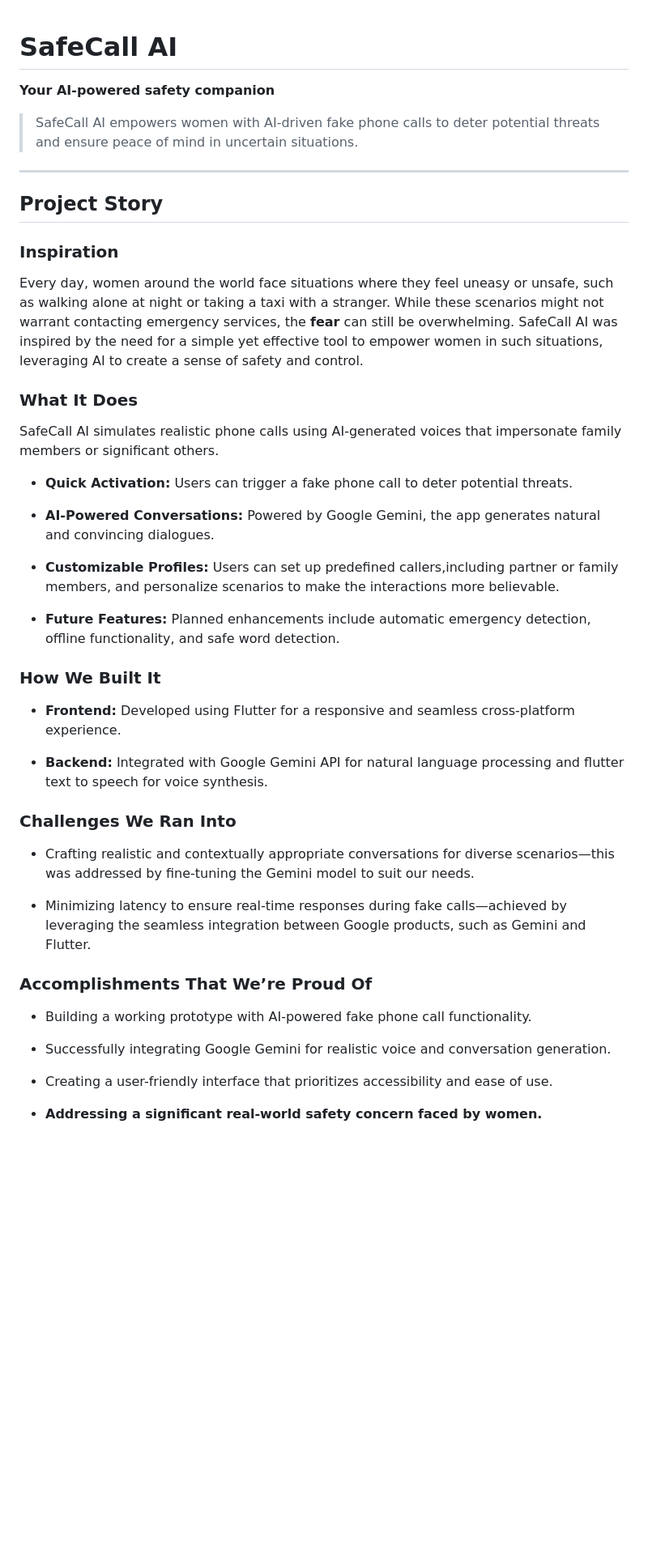
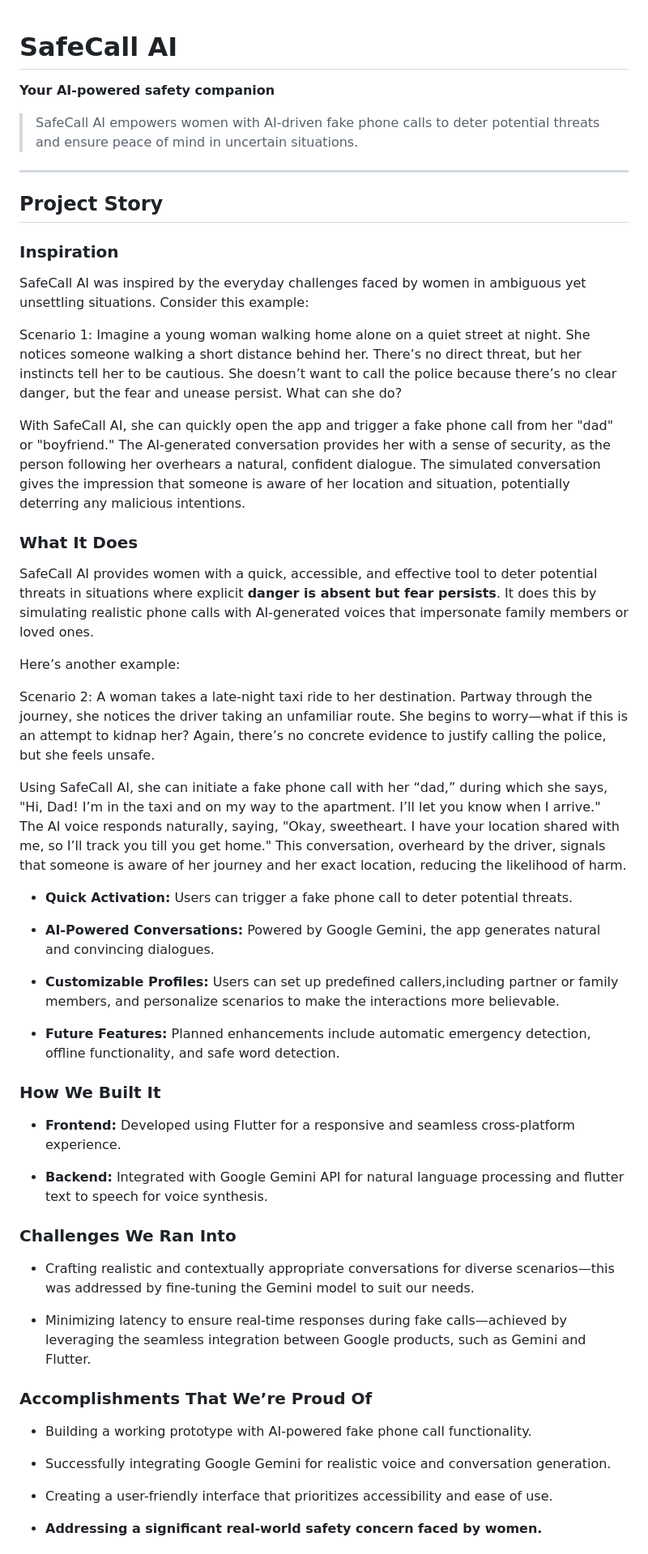
Before and after one commit to WFYishere/SafeCall-AI, a Markdown page: README.md, the part around one of its changes. Shown at 81% size. Rendered like a GitHub page; blank space fills up the shorter version.

```diff
--- a/README.md
+++ b/README.md
@@ -1,67 +1,57 @@
 # SafeCall AI
-
 
 **Your AI-powered safety companion**
 
-
-
-
 > SafeCall AI empowers women with AI-driven fake phone calls to deter potential threats and ensure peace of mind in uncertain situations.
-
 
 ---
 ## Project Story
 
-
 ### Inspiration
 
+SafeCall AI was inspired by the everyday challenges faced by women in ambiguous yet unsettling situations. Consider this example:
 
-Every day, women around the world face situations where they feel uneasy or unsafe, such as walking alone at night or taking a taxi with a stranger. While these scenarios might not warrant contacting emergency services, the **fear** can still be overwhelming. SafeCall AI was inspired by the need for a simple yet effective tool to empower women in such situations, leveraging AI to create a sense of safety and control.
+Scenario 1:
+Imagine a young woman walking home alone on a quiet street at night. She notices someone walking a short distance behind her. There’s no direct threat, but her instincts tell her to be cautious. She doesn’t want to call the police because there’s no clear danger, but the fear and unease persist. What can she do?
 
+With SafeCall AI, she can quickly open the app and trigger a fake phone call from her "dad" or "boyfriend." The AI-generated conversation provides her with a sense of security, as the person following her overhears a natural, confident dialogue. The simulated conversation gives the impression that someone is aware of her location and situation, potentially deterring any malicious intentions.
 
 ### What It Does
 
+SafeCall AI provides women with a quick, accessible, and effective tool to deter potential threats in situations where explicit **danger is absent but fear persists**. It does this by simulating realistic phone calls with AI-generated voices that impersonate family members or loved ones.
 
-SafeCall AI simulates realistic phone calls using AI-generated voices that impersonate family members or significant others.
+Here’s another example:
 
+Scenario 2:
+A woman takes a late-night taxi ride to her destination. Partway through the journey, she notices the driver taking an unfamiliar route. She begins to worry—what if this is an attempt to kidnap her? Again, there’s no concrete evidence to justify calling the police, but she feels unsafe.
+
+Using SafeCall AI, she can initiate a fake phone call with her “dad,” during which she says, "Hi, Dad! I’m in the taxi and on my way to the apartment. I’ll let you know when I arrive." The AI voice responds naturally, saying, "Okay, sweetheart. I have your location shared with me, so I’ll track you till you get home." This conversation, overheard by the driver, signals that someone is aware of her journey and her exact location, reducing the likelihood of harm.
 
 - **Quick Activation:** Users can trigger a fake phone call to deter potential threats.
 
-
 - **AI-Powered Conversations:** Powered by Google Gemini, the app generates natural and convincing dialogues.
-
 
 - **Customizable Profiles:** Users can set up predefined callers,including partner or family members, and personalize scenarios to make the interactions more believable.
 
-
 - **Future Features:** Planned enhancements include automatic emergency detection, offline functionality, and safe word detection.
 
-
 ### How We Built It
-
 
 - **Frontend:** Developed using Flutter for a responsive and seamless cross-platform experience.
 
 
 - **Backend:** Integrated with Google Gemini API for natural language processing and flutter text to speech for voice synthesis.
 
-
 ### Challenges We Ran Into
-
 
 - Crafting realistic and contextually appropriate conversations for diverse scenarios—this was addressed by fine-tuning the Gemini model to suit our needs.
 
-
 - Minimizing latency to ensure real-time responses during fake calls—achieved by leveraging the seamless integration between Google products, such as Gemini and Flutter.
-
 
 ### Accomplishments That We’re Proud Of
 
-
 - Building a working prototype with AI-powered fake phone call functionality.
-
 
 - Successfully integrating Google Gemini for realistic voice and conversation generation.
 
-
 - Creating a user-friendly interface that prioritizes accessibility and ease of use.
```
Also changed, not shown: other parts of README.md (+0 -108 lines).
